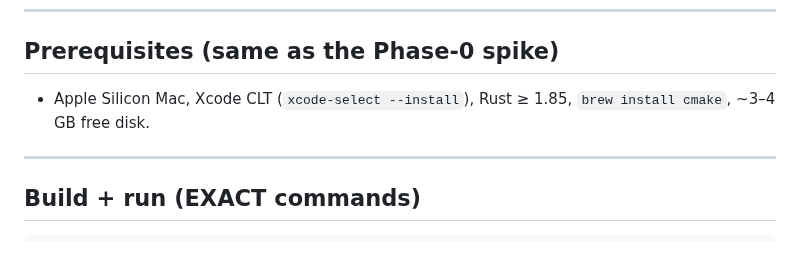
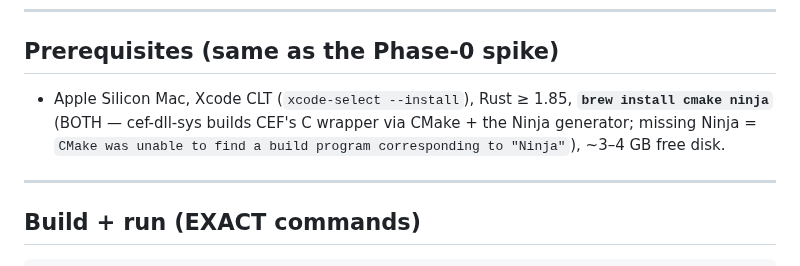
Before and after one commit to masonleetompkins/aygent-core, a Markdown page: README-CEF.md, the part around the change. GitHub-like rendering.

Commit message:
docs(cef): require ninja in prerequisites - cef-dll-sys builds CEF C wrapper via CMake+Ninja generator; missing ninja = 'CMake unable to find build program corresponding to Ninja'. brew install cmake ninja (both).

```diff
--- a/README-CEF.md
+++ b/README-CEF.md
@@ -45,7 +45,9 @@ that EXACT framework-export + bundle recipe.
 ## Prerequisites (same as the Phase-0 spike)
 
 - Apple Silicon Mac, Xcode CLT (`xcode-select --install`), Rust ≥ 1.85,
-  `brew install cmake`, ~3–4 GB free disk.
+  **`brew install cmake ninja`** (BOTH — cef-dll-sys builds CEF's C wrapper via
+  CMake + the Ninja generator; missing Ninja = `CMake was unable to find a build
+  program corresponding to "Ninja"`), ~3–4 GB free disk.
 
 ---
 
```
